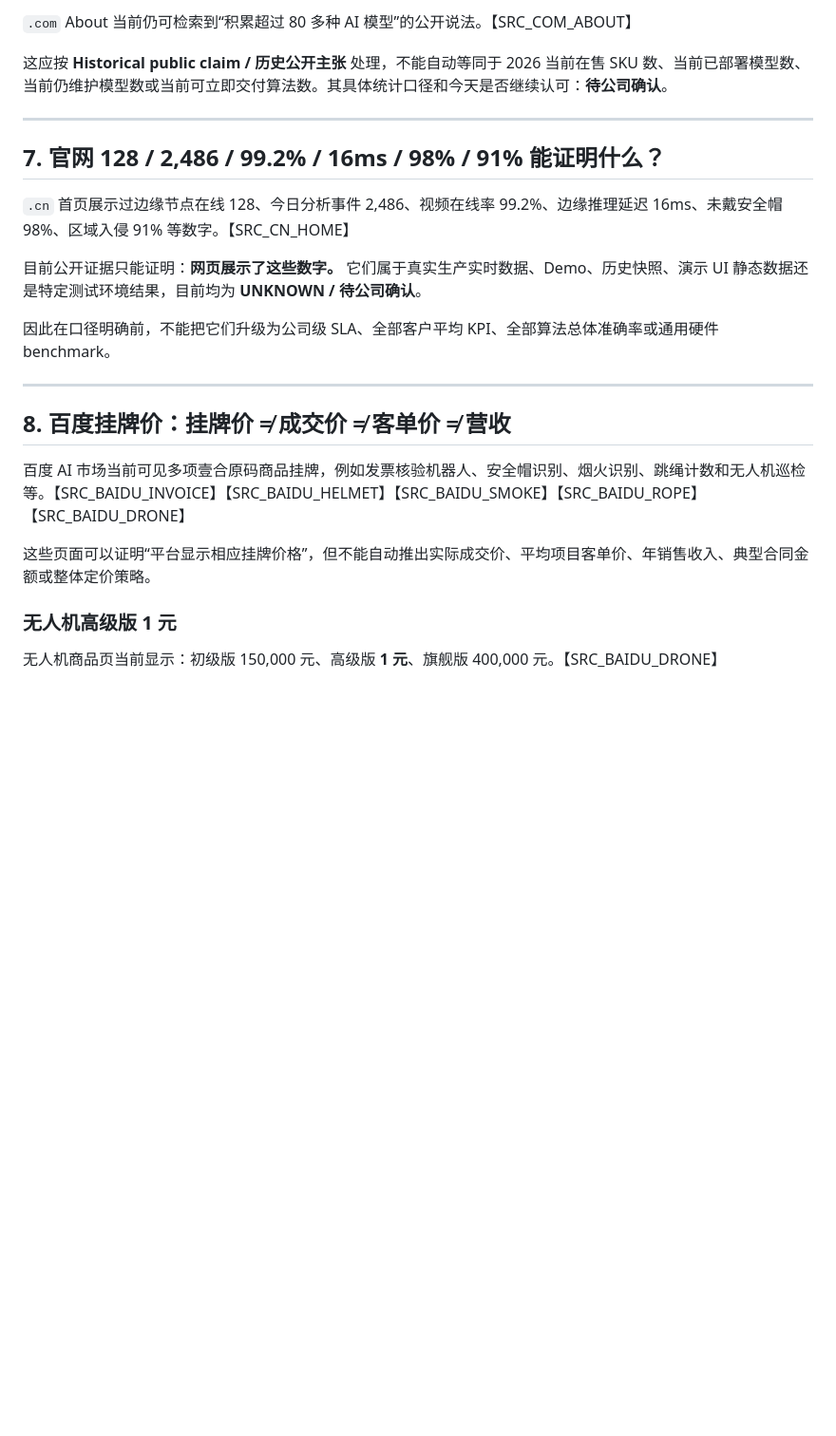
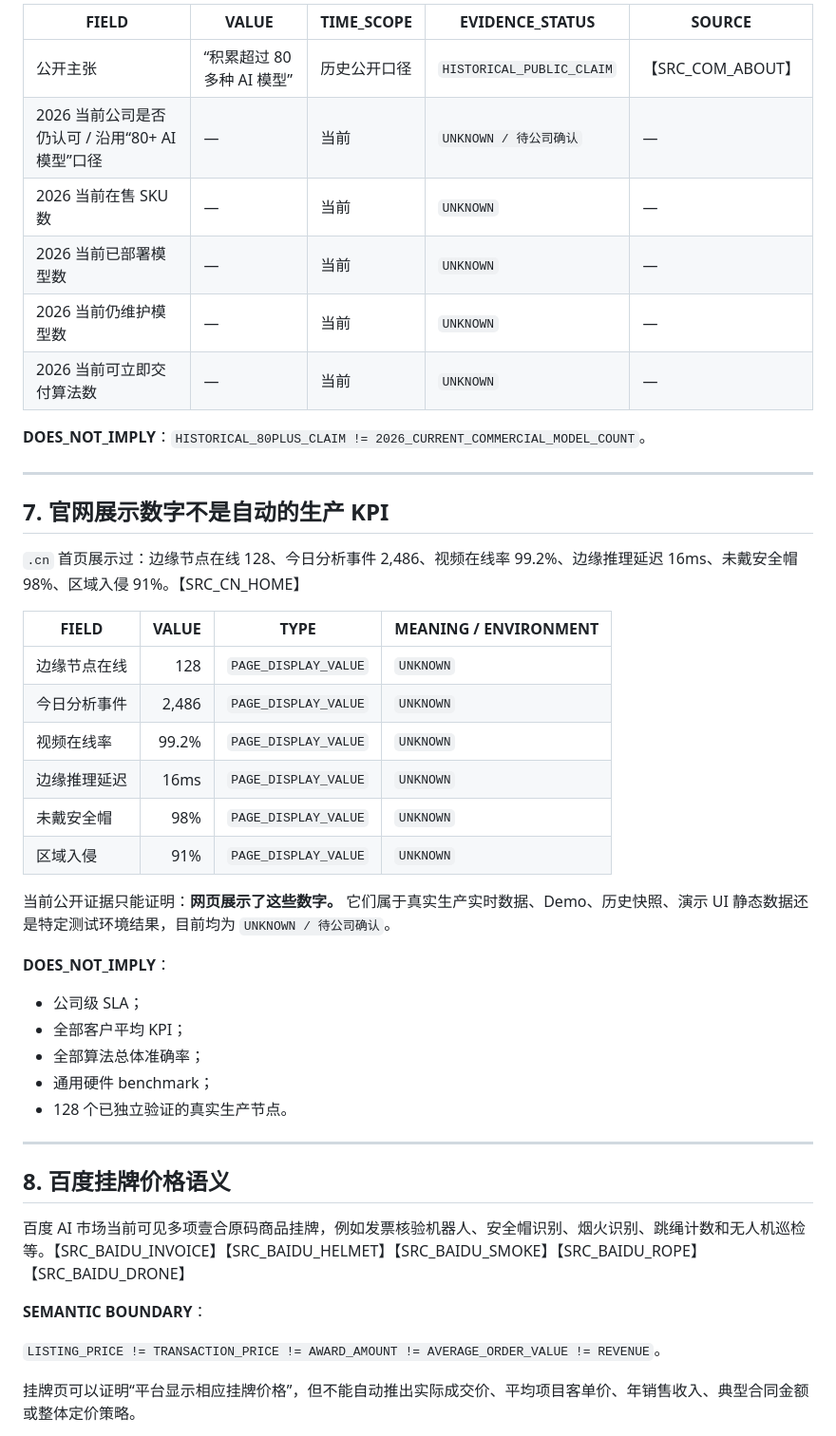
Before and after one commit to urphyshawnnaschr-sketch/clash-, a Markdown page: company-facts/README.md, the part around one of its changes. Shown at 95% size. Rendered like a GitHub page; blank space fills up the shorter version.

```diff
--- a/company-facts/README.md
+++ b/company-facts/README.md
@@ -79,27 +132,49 @@
 
-`.com` About 当前仍可检索到“积累超过 80 多种 AI 模型”的公开说法。【SRC_COM_ABOUT】
+| FIELD | VALUE | TIME_SCOPE | EVIDENCE_STATUS | SOURCE |
+|---|---|---|---|---|
+| 公开主张 | “积累超过 80 多种 AI 模型” | 历史公开口径 | `HISTORICAL_PUBLIC_CLAIM` | 【SRC_COM_ABOUT】 |
+| 2026 当前公司是否仍认可 / 沿用“80+ AI 模型”口径 | — | 当前 | `UNKNOWN / 待公司确认` | — |
+| 2026 当前在售 SKU 数 | — | 当前 | `UNKNOWN` | — |
+| 2026 当前已部署模型数 | — | 当前 | `UNKNOWN` | — |
+| 2026 当前仍维护模型数 | — | 当前 | `UNKNOWN` | — |
+| 2026 当前可立即交付算法数 | — | 当前 | `UNKNOWN` | — |
 
-这应按 **Historical public claim / 历史公开主张** 处理，不能自动等同于 2026 当前在售 SKU 数、当前已部署模型数、当前仍维护模型数或当前可立即交付算法数。其具体统计口径和今天是否继续认可：**待公司确认**。
+**DOES_NOT_IMPLY**：`HISTORICAL_80PLUS_CLAIM != 2026_CURRENT_COMMERCIAL_MODEL_COUNT`。
 
 ---
 
-## 7. 官网 128 / 2,486 / 99.2% / 16ms / 98% / 91% 能证明什么？
+## 7. 官网展示数字不是自动的生产 KPI
 
-`.cn` 首页展示过边缘节点在线 128、今日分析事件 2,486、视频在线率 99.2%、边缘推理延迟 16ms、未戴安全帽 98%、区域入侵 91% 等数字。【SRC_CN_HOME】
+`.cn` 首页展示过：边缘节点在线 128、今日分析事件 2,486、视频在线率 99.2%、边缘推理延迟 16ms、未戴安全帽 98%、区域入侵 91%。【SRC_CN_HOME】
 
-目前公开证据只能证明：**网页展示了这些数字。** 它们属于真实生产实时数据、Demo、历史快照、演示 UI 静态数据还是特定测试环境结果，目前均为 **UNKNOWN / 待公司确认**。
+| FIELD | VALUE | TYPE | MEANING / ENVIRONMENT |
+|---|---:|---|---|
+| 边缘节点在线 | 128 | `PAGE_DISPLAY_VALUE` | `UNKNOWN` |
+| 今日分析事件 | 2,486 | `PAGE_DISPLAY_VALUE` | `UNKNOWN` |
+| 视频在线率 | 99.2% | `PAGE_DISPLAY_VALUE` | `UNKNOWN` |
+| 边缘推理延迟 | 16ms | `PAGE_DISPLAY_VALUE` | `UNKNOWN` |
+| 未戴安全帽 | 98% | `PAGE_DISPLAY_VALUE` | `UNKNOWN` |
+| 区域入侵 | 91% | `PAGE_DISPLAY_VALUE` | `UNKNOWN` |
 
-因此在口径明确前，不能把它们升级为公司级 SLA、全部客户平均 KPI、全部算法总体准确率或通用硬件 benchmark。
+当前公开证据只能证明：**网页展示了这些数字。** 它们属于真实生产实时数据、Demo、历史快照、演示 UI 静态数据还是特定测试环境结果，目前均为 `UNKNOWN / 待公司确认`。
+
+**DOES_NOT_IMPLY**：
+
+- 公司级 SLA；
+- 全部客户平均 KPI；
+- 全部算法总体准确率；
+- 通用硬件 benchmark；
+- 128 个已独立验证的真实生产节点。
 
 ---
 
-## 8. 百度挂牌价：挂牌价 ≠ 成交价 ≠ 客单价 ≠ 营收
+## 8. 百度挂牌价格语义
 
 百度 AI 市场当前可见多项壹合原码商品挂牌，例如发票核验机器人、安全帽识别、烟火识别、跳绳计数和无人机巡检等。【SRC_BAIDU_INVOICE】【SRC_BAIDU_HELMET】【SRC_BAIDU_SMOKE】【SRC_BAIDU_ROPE】【SRC_BAIDU_DRONE】
 
-这些页面可以证明“平台显示相应挂牌价格”，但不能自动推出实际成交价、平均项目客单价、年销售收入、典型合同金额或整体定价策略。
+**SEMANTIC BOUNDARY**：
 
-### 无人机高级版 1 元
+`LISTING_PRICE != TRANSACTION_PRICE != AWARD_AMOUNT != AVERAGE_ORDER_VALUE != REVENUE`。
 
-无人机商品页当前显示：初级版 150,000 元、高级版 **1 元**、旗舰版 400,000 元。【SRC_BAIDU_DRONE】
+挂牌页可以证明“平台显示相应挂牌价格”，但不能自动推出实际成交价、平均项目客单价、年销售收入、典型合同金额或整体定价策略。
 
```
Also changed, not shown: other parts of company-facts/README.md (+231 -92 lines).
